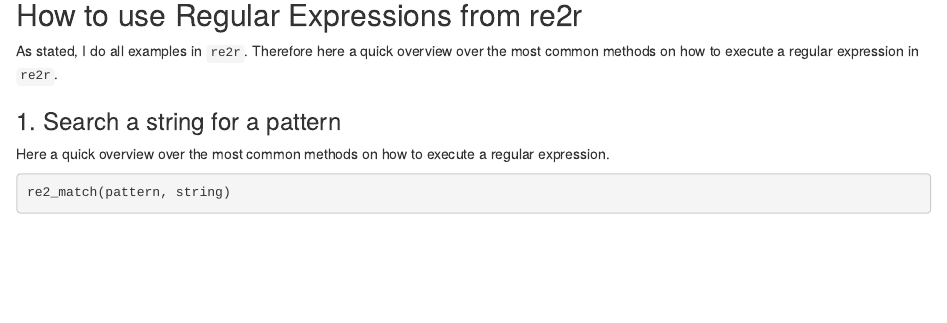
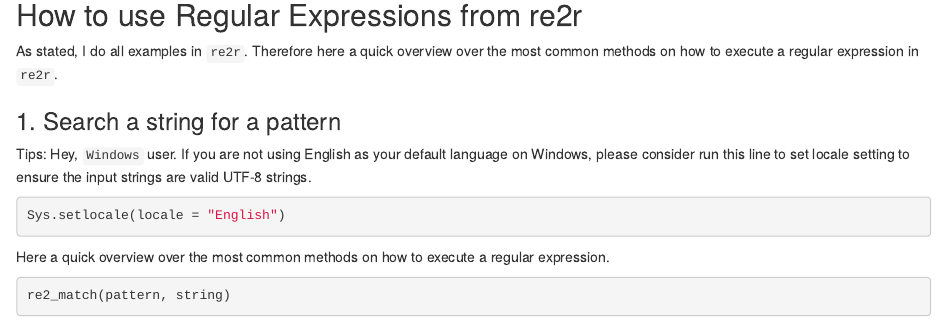
Before and after one commit to qinwf/re2r, an R Markdown document (vignettes/re2r-intro.Rmd): the page in a window 1100 px wide, from 1710 px down. Rendered offline with R 4.5, knitr and Pandoc, with nearby package versions; some code elsewhere in the file could not run offline.

Commit message:
Add: tips for windows

````diff
--- a/vignettes/re2r-intro.Rmd
+++ b/vignettes/re2r-intro.Rmd
@@ -96,6 +96,12 @@ Although being slightly different to use (because of the design of the engines),
 As stated, I do all examples in `re2r`. Therefore here a quick overview over the most common methods on how to execute a regular expression in `re2r`.
 
 ### 1. Search a string for a pattern
+
+Tips: Hey, `Windows` user. If you are not using English as your default language on Windows, please consider run this line to set locale setting to ensure the input strings are valid UTF-8 strings.
+
+```{r, eval=FALSE, include=TRUE}
+Sys.setlocale(locale = "English")
+```
 
 Here a quick overview over the most common methods on how to execute a regular expression.
 
````
